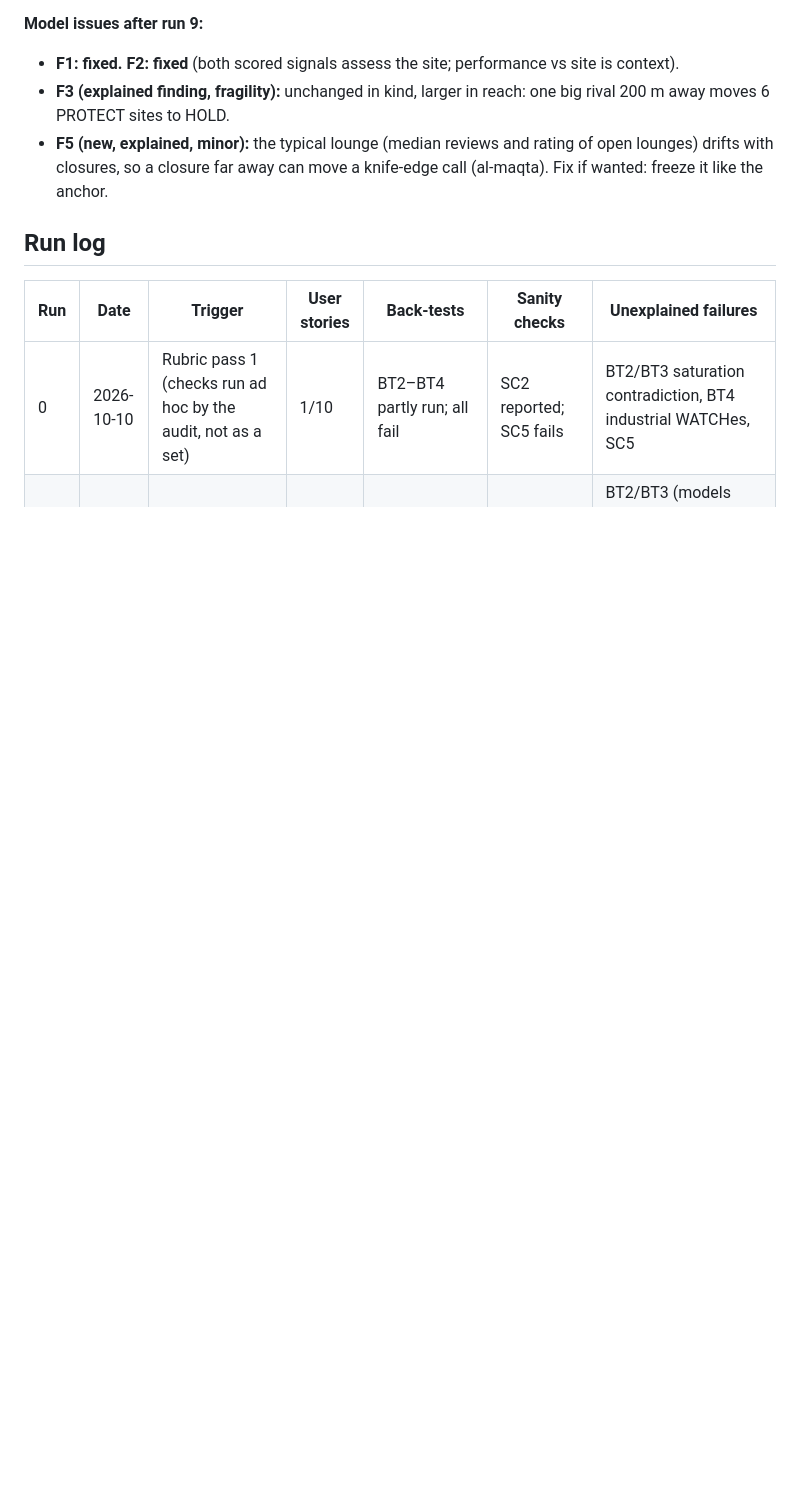
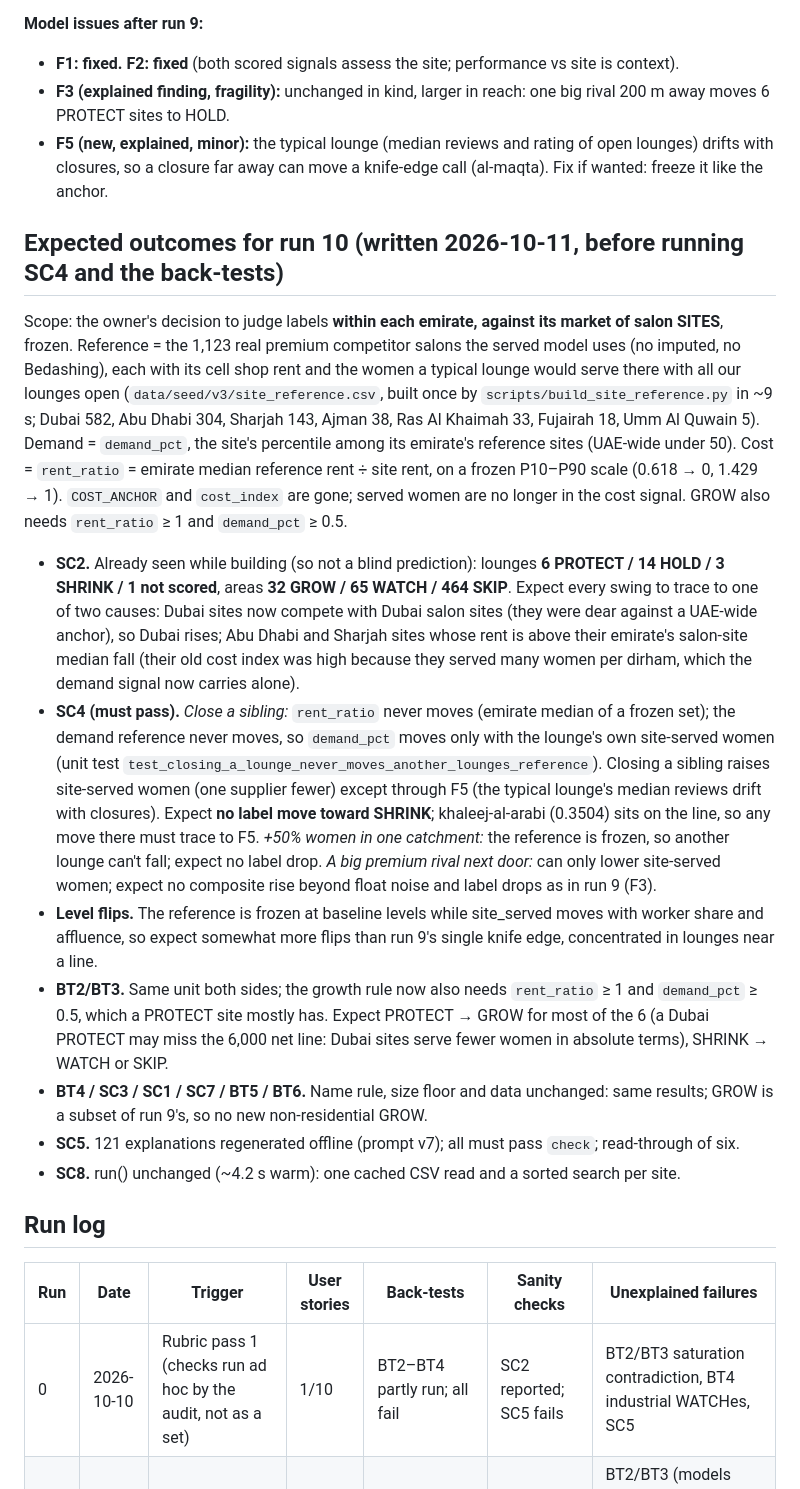
Before and after one commit to thenomadlad/2pz-ai-case-study, a Markdown page: SANITY_CHECKS.md, the part around the change. Rendered like a GitHub page; blank space fills up the shorter version.

Commit message:
Sanity run 10: expectations, written before running
Co-Authored-By: Claude Opus 5.5 <noreply@anthropic.com>
Claude-Session: https://claude.ai/code/session_01T3DLLogsFmcbvFrHaRDJya

```diff
--- a/SANITY_CHECKS.md
+++ b/SANITY_CHECKS.md
@@ -358,6 +358,18 @@ Areas: **15 WATCH → GROW, nothing else moves** (34 → 49 GROW, 63 → 48 WATC
 - **F3 (explained finding, fragility):** unchanged in kind, larger in reach: one big rival 200 m away moves 6 PROTECT sites to HOLD.
 - **F5 (new, explained, minor):** the typical lounge (median reviews and rating of open lounges) drifts with closures, so a closure far away can move a knife-edge call (al-maqta). Fix if wanted: freeze it like the anchor.
 
+## Expected outcomes for run 10 (written 2026-10-11, before running SC4 and the back-tests)
+
+Scope: the owner's decision to judge labels **within each emirate, against its market of salon SITES**, frozen. Reference = the 1,123 real premium competitor salons the served model uses (no imputed, no Bedashing), each with its cell shop rent and the women a typical lounge would serve there with all our lounges open (`data/seed/v3/site_reference.csv`, built once by `scripts/build_site_reference.py` in ~9 s; Dubai 582, Abu Dhabi 304, Sharjah 143, Ajman 38, Ras Al Khaimah 33, Fujairah 18, Umm Al Quwain 5). Demand = `demand_pct`, the site's percentile among its emirate's reference sites (UAE-wide under 50). Cost = `rent_ratio` = emirate median reference rent ÷ site rent, on a frozen P10–P90 scale (0.618 → 0, 1.429 → 1). `COST_ANCHOR` and `cost_index` are gone; served women are no longer in the cost signal. GROW also needs `rent_ratio` ≥ 1 and `demand_pct` ≥ 0.5.
+
+- **SC2.** Already seen while building (so not a blind prediction): lounges **6 PROTECT / 14 HOLD / 3 SHRINK / 1 not scored**, areas **32 GROW / 65 WATCH / 464 SKIP**. Expect every swing to trace to one of two causes: Dubai sites now compete with Dubai salon sites (they were dear against a UAE-wide anchor), so Dubai rises; Abu Dhabi and Sharjah sites whose rent is above their emirate's salon-site median fall (their old cost index was high because they served many women per dirham, which the demand signal now carries alone).
+- **SC4 (must pass).** *Close a sibling:* `rent_ratio` never moves (emirate median of a frozen set); the demand reference never moves, so `demand_pct` moves only with the lounge's own site-served women (unit test `test_closing_a_lounge_never_moves_another_lounges_reference`). Closing a sibling raises site-served women (one supplier fewer) except through F5 (the typical lounge's median reviews drift with closures). Expect **no label move toward SHRINK**; khaleej-al-arabi (0.3504) sits on the line, so any move there must trace to F5. *+50% women in one catchment:* the reference is frozen, so another lounge can't fall; expect no label drop. *A big premium rival next door:* can only lower site-served women; expect no composite rise beyond float noise and label drops as in run 9 (F3).
+- **Level flips.** The reference is frozen at baseline levels while site_served moves with worker share and affluence, so expect somewhat more flips than run 9's single knife edge, concentrated in lounges near a line.
+- **BT2/BT3.** Same unit both sides; the growth rule now also needs `rent_ratio` ≥ 1 and `demand_pct` ≥ 0.5, which a PROTECT site mostly has. Expect PROTECT → GROW for most of the 6 (a Dubai PROTECT may miss the 6,000 net line: Dubai sites serve fewer women in absolute terms), SHRINK → WATCH or SKIP.
+- **BT4 / SC3 / SC1 / SC7 / BT5 / BT6.** Name rule, size floor and data unchanged: same results; GROW is a subset of run 9's, so no new non-residential GROW.
+- **SC5.** 121 explanations regenerated offline (prompt v7); all must pass `check`; read-through of six.
+- **SC8.** run() unchanged (~4.2 s warm): one cached CSV read and a sorted search per site.
+
 ## Run log
 
 | Run | Date | Trigger | User stories | Back-tests | Sanity checks | Unexplained failures |
```
